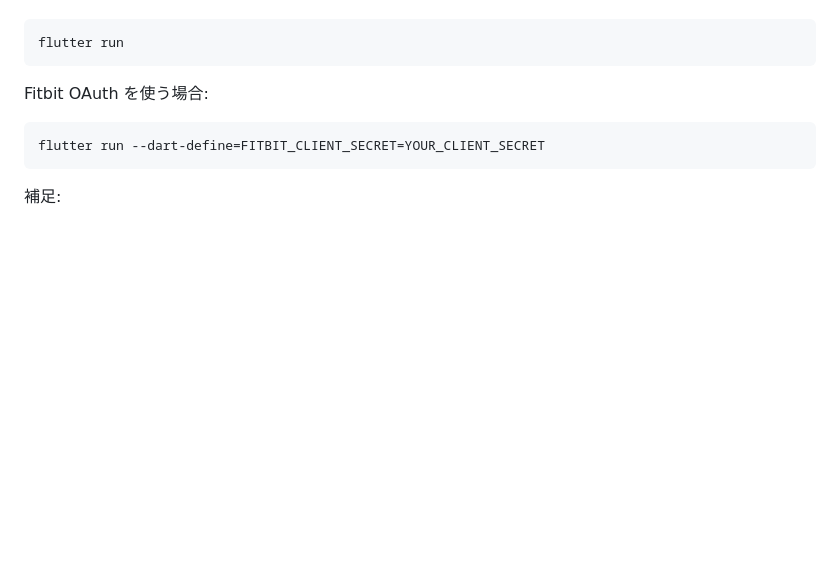
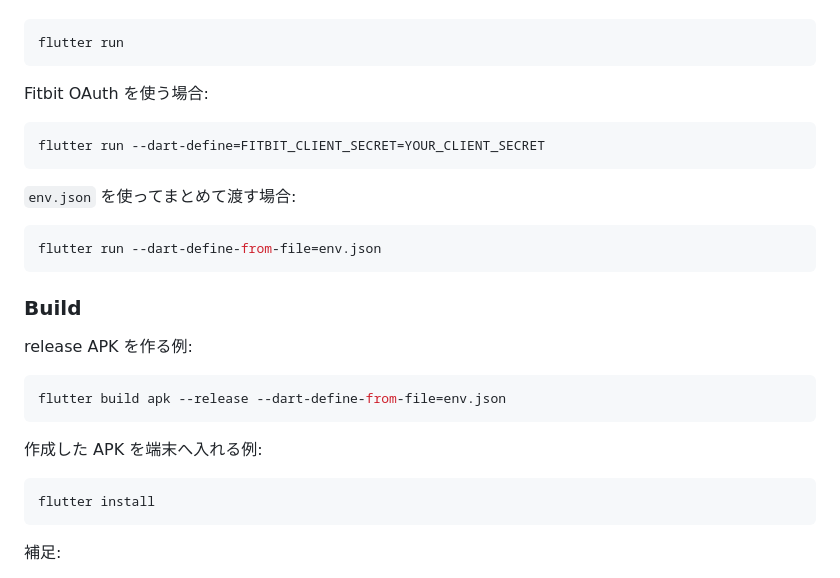
Before and after one commit to EriMidorikawa/mood_tracker, a Markdown page: README.md, the part around the change. GitHub-like rendering; blank space fills up the shorter version.

````diff
--- a/README.md
+++ b/README.md
@@ -95,6 +95,26 @@ Fitbit OAuth を使う場合:
 flutter run --dart-define=FITBIT_CLIENT_SECRET=YOUR_CLIENT_SECRET
 ```
 
+`env.json` を使ってまとめて渡す場合:
+
+```bash
+flutter run --dart-define-from-file=env.json
+```
+
+### Build
+
+release APK を作る例:
+
+```bash
+flutter build apk --release --dart-define-from-file=env.json
+```
+
+作成した APK を端末へ入れる例:
+
+```bash
+flutter install
+```
+
 補足:
 
 - `FITBIT_CLIENT_ID` は現在 [fitbit_config.dart](./lib/features/wearables/config/fitbit_config.dart) にデフォルト値があります
````
